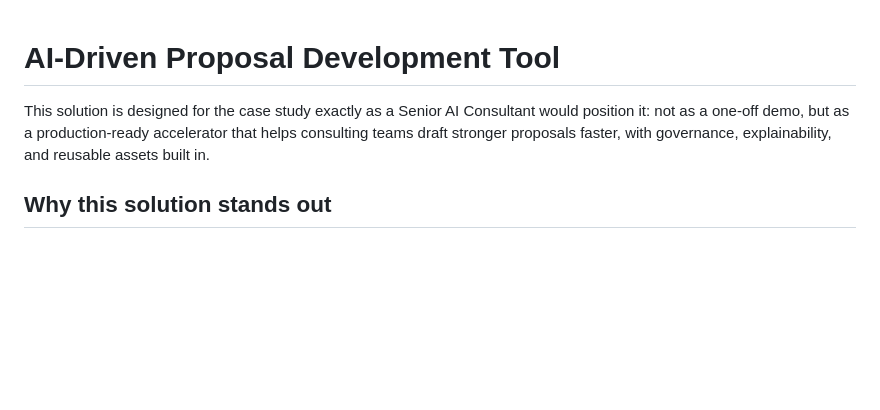
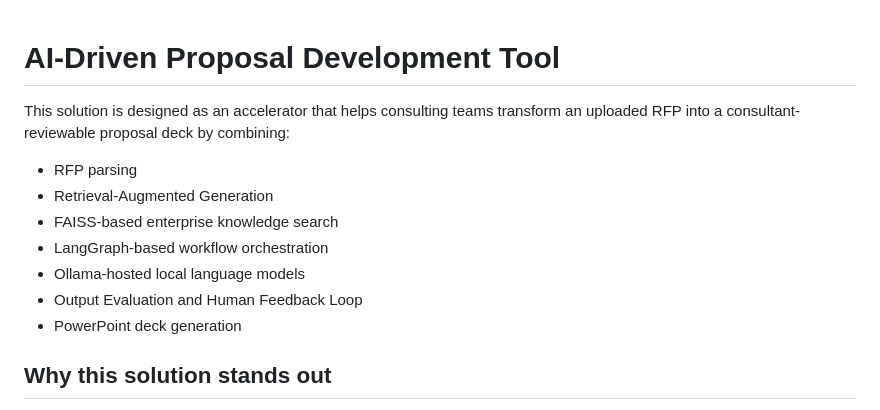
Before and after one commit to ramyaraj7787/proposal-ai, a Markdown page: README.md, the part around the change. Rendered like a GitHub page; blank space fills up the shorter version.

```diff
--- a/README.md
+++ b/README.md
@@ -1,6 +1,13 @@
 # AI-Driven Proposal Development Tool
+This solution is designed as an accelerator that helps consulting teams transform an uploaded RFP into a consultant-reviewable proposal deck by combining:
 
-This solution is designed for the case study exactly as a Senior AI Consultant would position it: not as a one-off demo, but as a production-ready accelerator that helps consulting teams draft stronger proposals faster, with governance, explainability, and reusable assets built in.
+- RFP parsing
+- Retrieval-Augmented Generation
+- FAISS-based enterprise knowledge search
+- LangGraph-based workflow orchestration
+- Ollama-hosted local language models
+- Output Evaluation and Human Feedback Loop
+- PowerPoint deck generation
 
 ## Why this solution stands out
 
```
